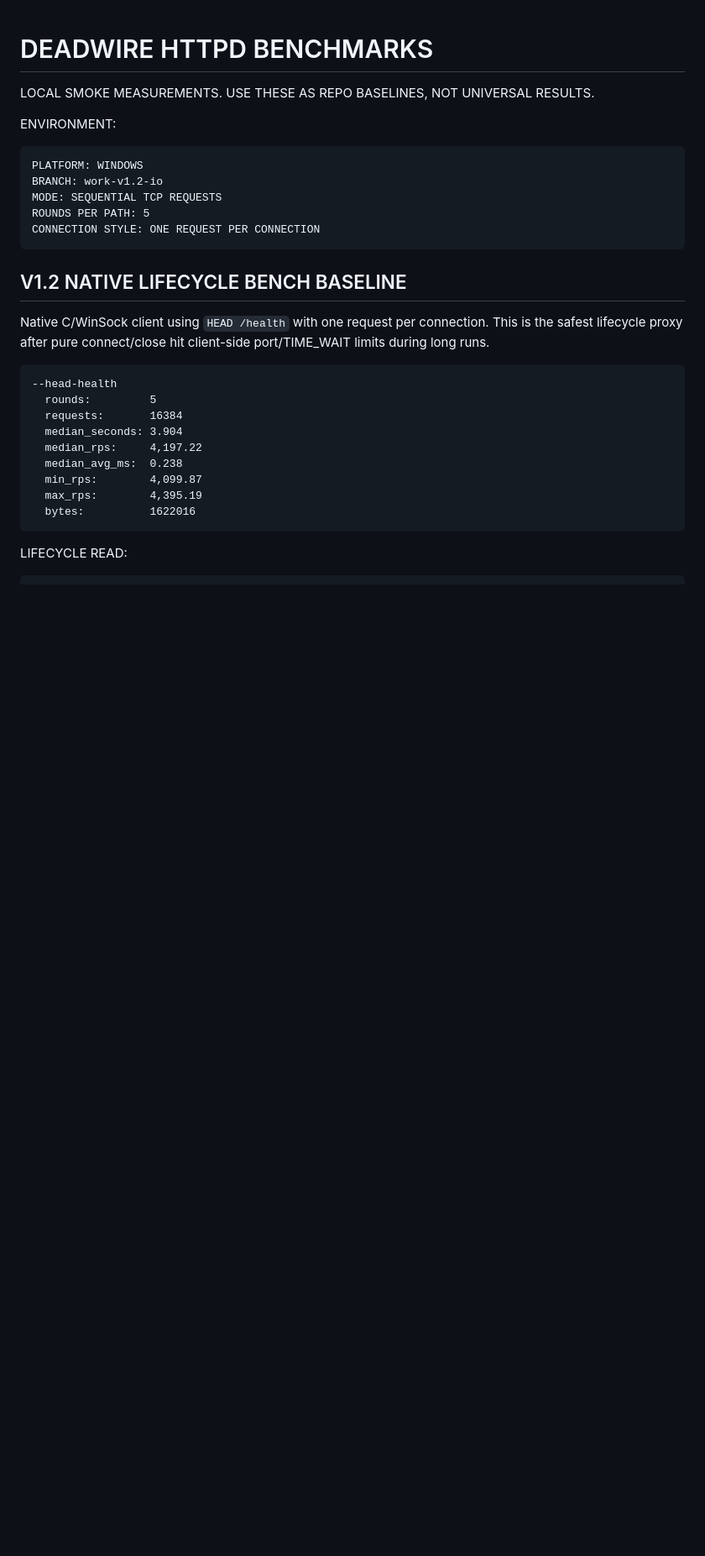
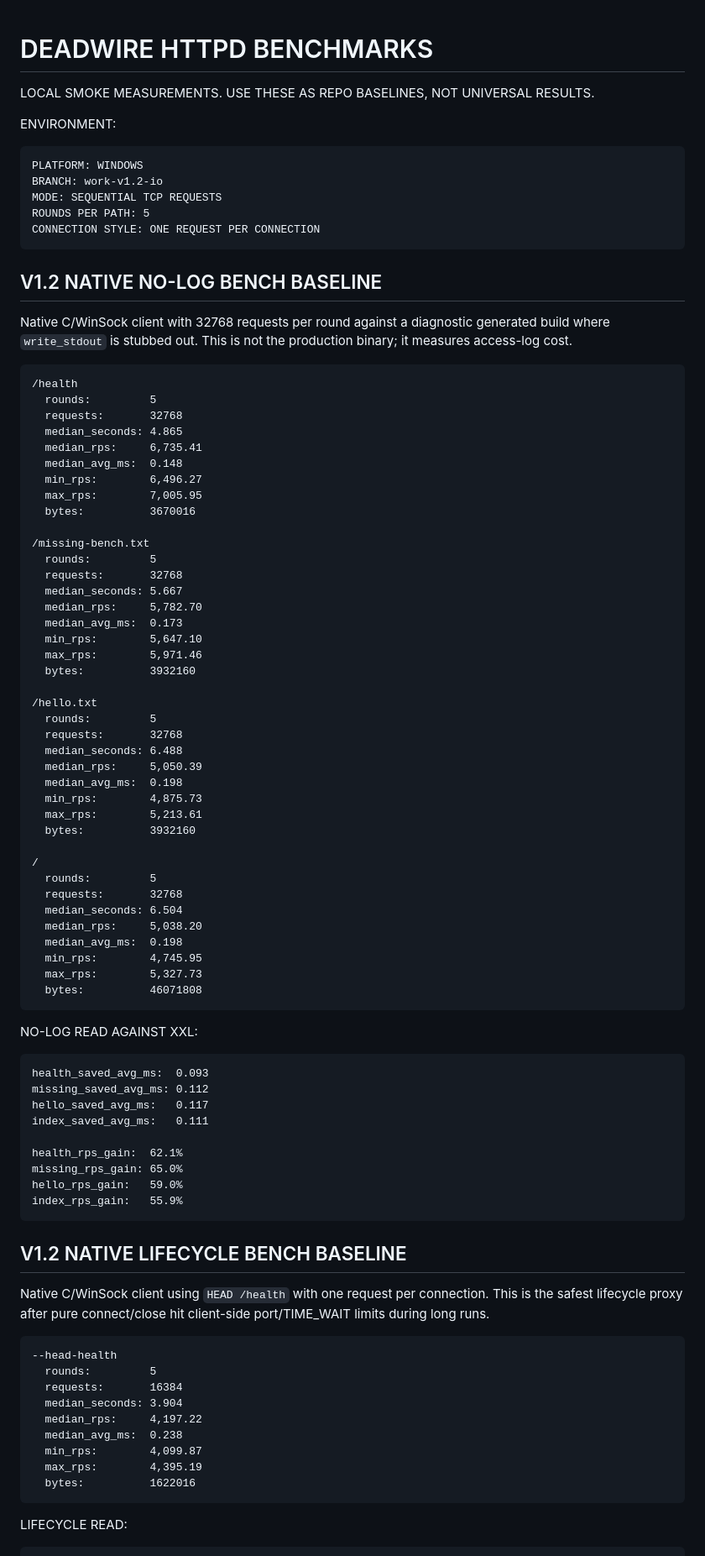
Before and after one commit to Deadbytes101/DEADWIRE-HTTPD, a Markdown page: BENCHMARKS.md, the part around one of its changes. Shown at 84% size. Drawn GitHub-style; blank space fills up the shorter version.

Commit message:
record native no-log bench baseline

````diff
--- a/BENCHMARKS.md
+++ b/BENCHMARKS.md
@@ -10,6 +10,66 @@ BRANCH: work-v1.2-io
 MODE: SEQUENTIAL TCP REQUESTS
 ROUNDS PER PATH: 5
 CONNECTION STYLE: ONE REQUEST PER CONNECTION
+```
+
+## V1.2 NATIVE NO-LOG BENCH BASELINE
+
+Native C/WinSock client with 32768 requests per round against a diagnostic generated build where `write_stdout` is stubbed out. This is not the production binary; it measures access-log cost.
+
+```txt
+/health
+  rounds:         5
+  requests:       32768
+  median_seconds: 4.865
+  median_rps:     6,735.41
+  median_avg_ms:  0.148
+  min_rps:        6,496.27
+  max_rps:        7,005.95
+  bytes:          3670016
+
+/missing-bench.txt
+  rounds:         5
+  requests:       32768
+  median_seconds: 5.667
+  median_rps:     5,782.70
+  median_avg_ms:  0.173
+  min_rps:        5,647.10
+  max_rps:        5,971.46
+  bytes:          3932160
+
+/hello.txt
+  rounds:         5
+  requests:       32768
+  median_seconds: 6.488
+  median_rps:     5,050.39
+  median_avg_ms:  0.198
+  min_rps:        4,875.73
+  max_rps:        5,213.61
+  bytes:          3932160
+
+/
+  rounds:         5
+  requests:       32768
+  median_seconds: 6.504
+  median_rps:     5,038.20
+  median_avg_ms:  0.198
+  min_rps:        4,745.95
+  max_rps:        5,327.73
+  bytes:          46071808
+```
+
+NO-LOG READ AGAINST XXL:
+
+```txt
+health_saved_avg_ms:  0.093
+missing_saved_avg_ms: 0.112
+hello_saved_avg_ms:   0.117
+index_saved_avg_ms:   0.111
+
+health_rps_gain:  62.1%
+missing_rps_gain: 65.0%
+hello_rps_gain:   59.0%
+index_rps_gain:   55.9%
 ```
 
 ## V1.2 NATIVE LIFECYCLE BENCH BASELINE
````
Also changed, not shown: other parts of BENCHMARKS.md (+1 -0 lines).
